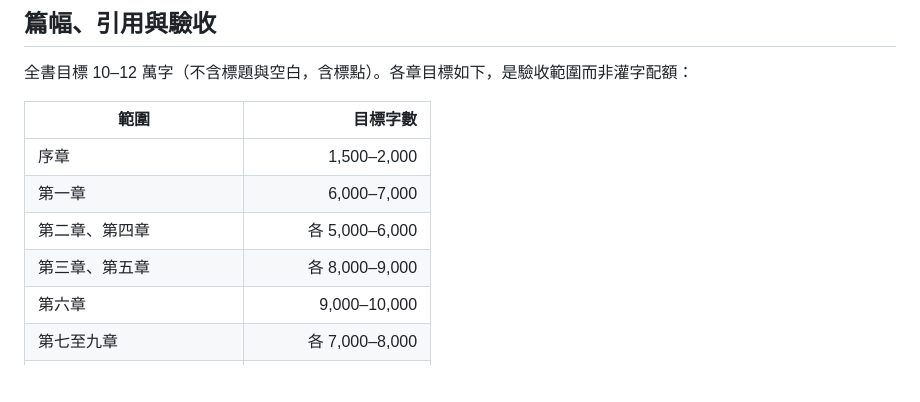
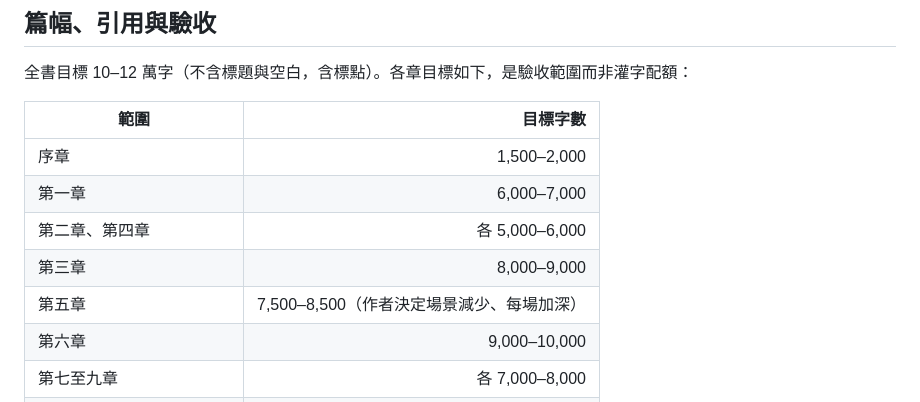
Before and after one commit to Rayyyyyyyyyyyyyyyyyyyy/book-reader, a Markdown page: docs/chapter.md, the part around the change. GitHub-like rendering; blank space fills up the shorter version.

Commit message:
Lower chapter 5's target for fewer, deeper scenes
Co-Authored-By: Claude Opus 5 <noreply@anthropic.com>

```diff
--- a/docs/chapter.md
+++ b/docs/chapter.md
@@ -425,7 +425,8 @@
 | 序章 | 1,500–2,000 |
 | 第一章 | 6,000–7,000 |
 | 第二章、第四章 | 各 5,000–6,000 |
-| 第三章、第五章 | 各 8,000–9,000 |
+| 第三章 | 8,000–9,000 |
+| 第五章 | 7,500–8,500（作者決定場景減少、每場加深） |
 | 第六章 | 9,000–10,000 |
 | 第七至九章 | 各 7,000–8,000 |
 | 第十章 | 8,000–9,000 |
```
